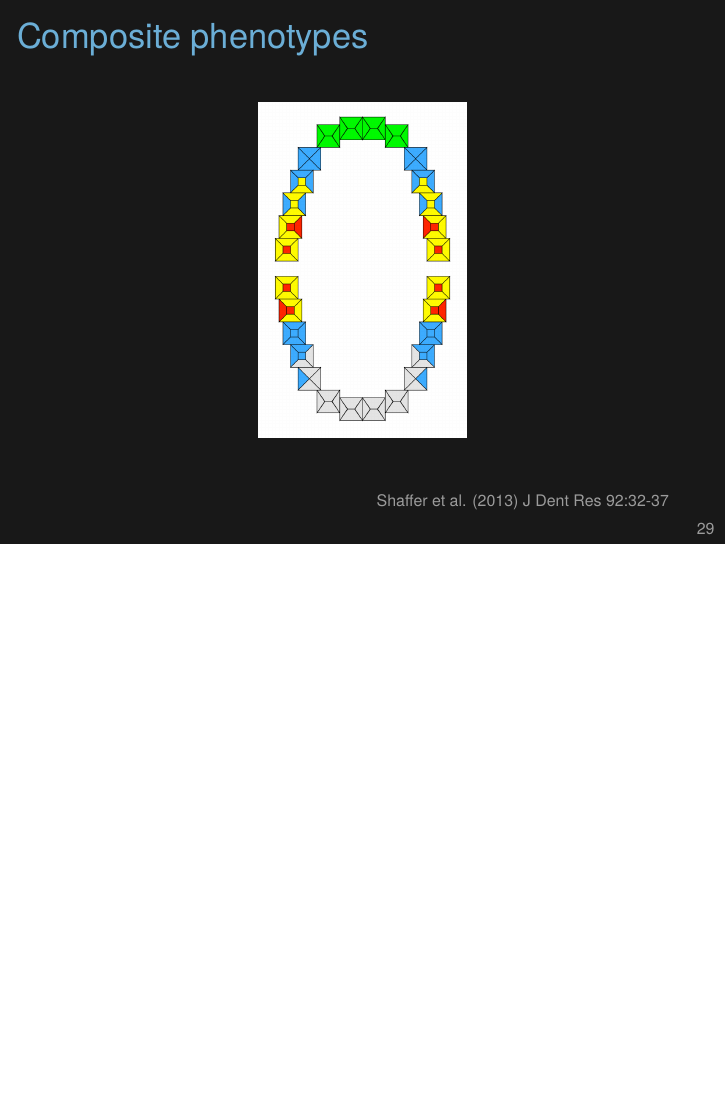
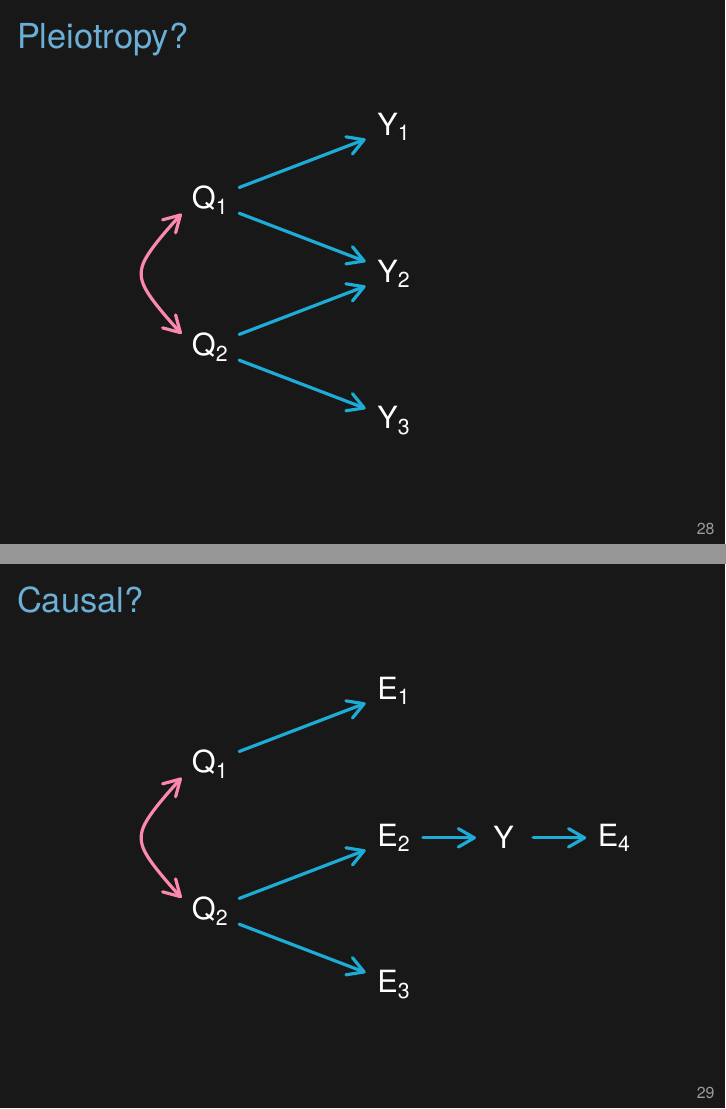
Before and after one commit to kbroman/Talk_SGN2017, LaTeX slides (sgn2017.tex): page 37 of 38 before the commit and pages 35 and 36 of 40 after it, the two joined at a grey line, the shorter picture padded with empty space. Compiled offline with XeLaTeX.

Commit message:
Add pleiotropy + causal network slides

```diff
--- a/sgn2017.tex
+++ b/sgn2017.tex
@@ -347,6 +347,16 @@
 \end{frame}
 
 
+\begin{frame}[c]{Pleiotropy?}
+\only{\figw{Figs/pleiotropy_network.pdf}{1.0}}
+\end{frame}
+
+\begin{frame}[c]{Causal?}
+\only{\figw{Figs/causal_network.pdf}{1.0}}
+\end{frame}
+
+
+
 \begin{frame}[c]{Multivariate phenotypes}
 \only<1>{\figw{Figs/multivariate.png}{1.0}}
 \only<2>{\figw{Figs/multivariate2.png}{1.0}}
```
Also changed, not shown: Figs/causal_network.pdf (added), Figs/pleiotropy_network.pdf (added), Makefile, 2 other files.
